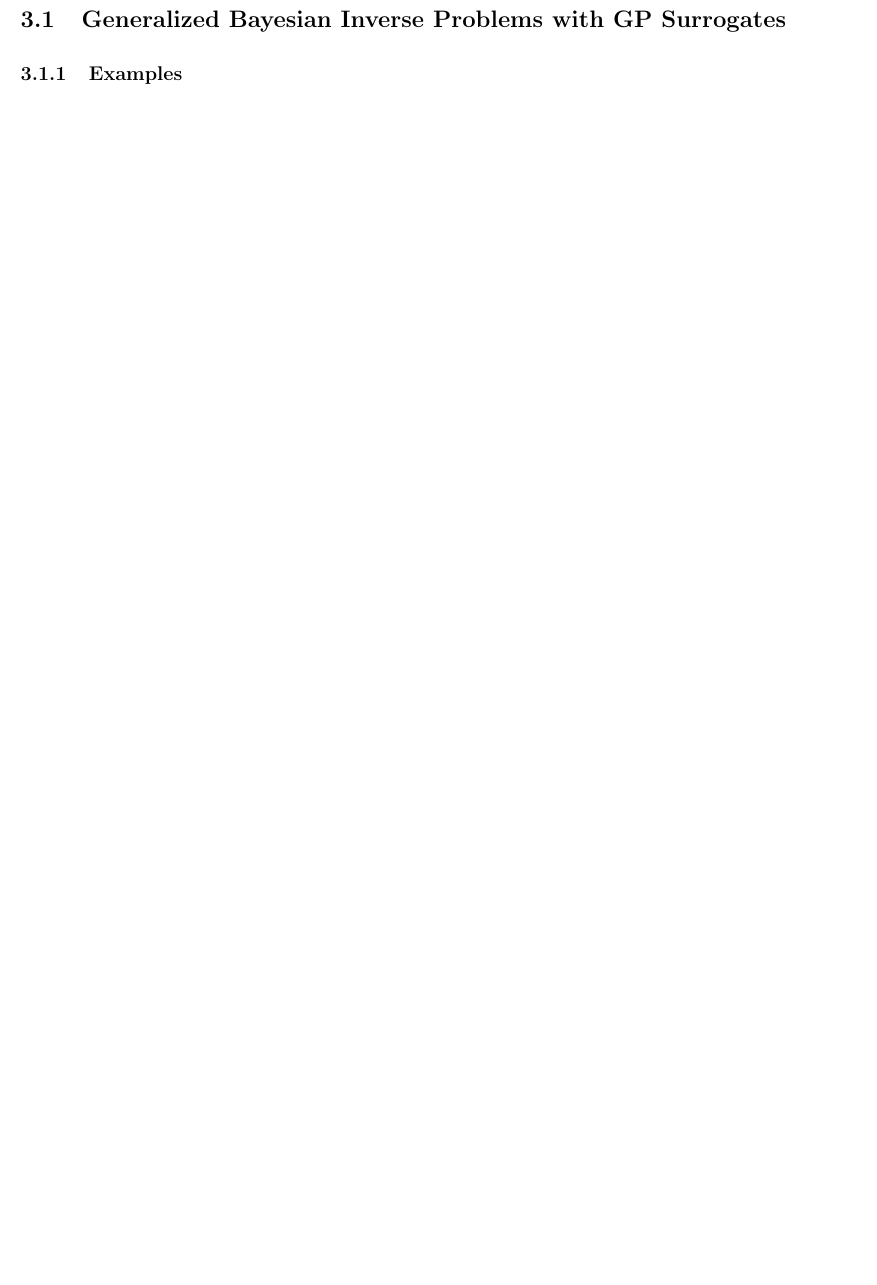
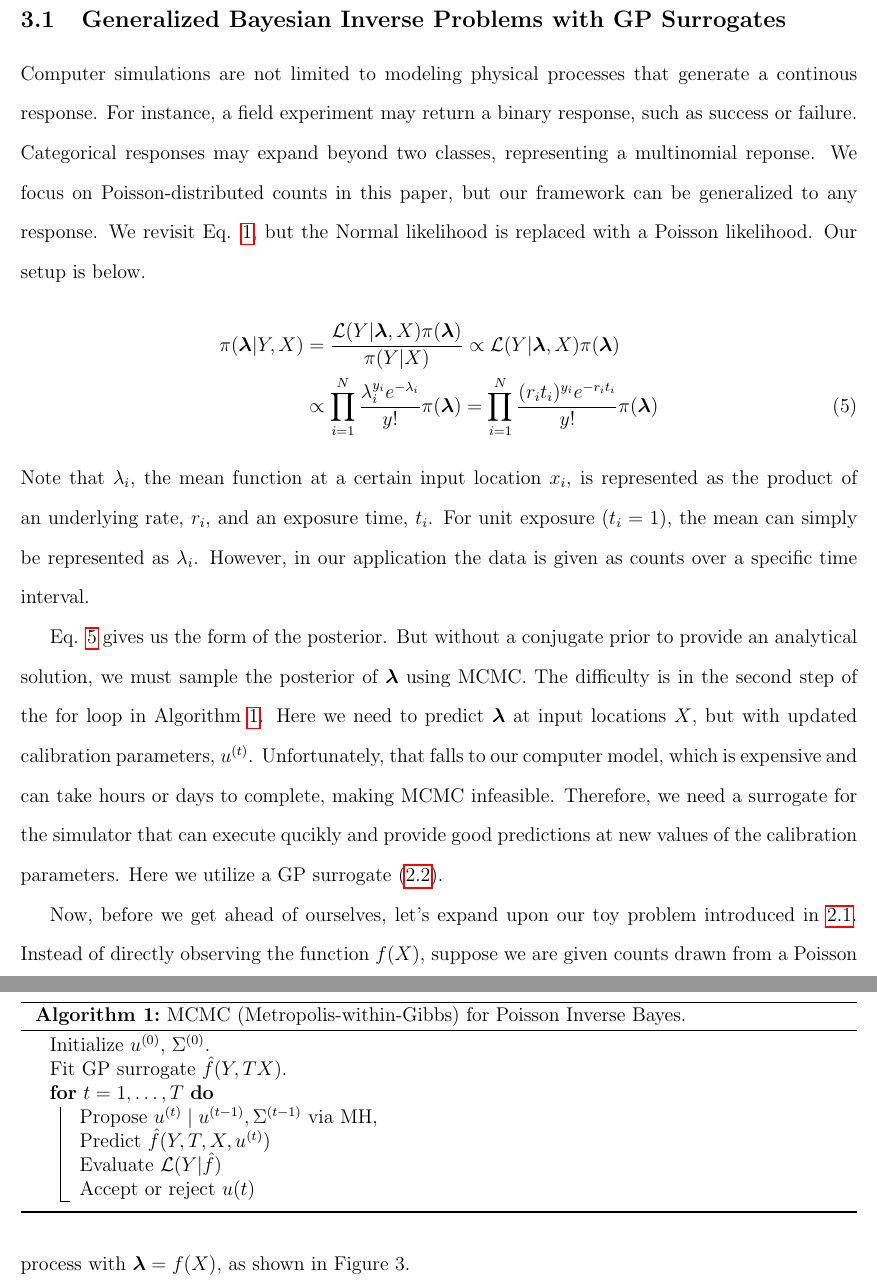
Before and after one commit to lanl/ibex-bayesian-inverse, a LaTeX paper (papers/ibex_bayes_inv.tex): part of page 10 of 13 before the commit and two parts of pages 10 and 11 of 15 after it, the two joined at a grey line, cut so that both start at the same text, the shorter picture padded with empty space. Compiled offline with pdfLaTeX; a missing bibliography style is replaced by a similar one.

Commit message:
starting methods section

```diff
--- a/papers/ibex_bayes_inv.tex
+++ b/papers/ibex_bayes_inv.tex
@@ -475,6 +475,79 @@ computational expense.
 
 %% GENERALIZED BAYESIAN INVERSE PROBLEMS WITH GP SURROGATES
 %% - Return to review, but with general response
+Computer simulations are not limited to modeling physical processes that
+generate a continous response. For instance, a field experiment may return a
+binary response, such as success or failure. Categorical responses may expand
+beyond two classes, representing a multinomial reponse. We focus on
+Poisson-distributed counts in this paper, but our framework can be generalized
+to any response. We revisit Eq. \ref{eq:bsi}, but the Normal likelihood is
+replaced with a Poisson likelihood. Our setup is below.
+\begin{align}
+\pi(\boldsymbol \lambda | Y, X) &= \frac{\mathcal{L}(Y|\boldsymbol \lambda, X)
+\pi(\boldsymbol \lambda)}{\pi(Y|X)} \propto \mathcal{L}(Y|\boldsymbol \lambda,
+X) \pi(\boldsymbol \lambda) \nonumber \\ &\propto \prod_{i=1}^N
+   \frac{\lambda_i^{y_i}e^{-\lambda_i}}{y!} \pi(\boldsymbol \lambda) =
+   \prod_{i=1}^N \frac{(r_i t_i)^{y_i}e^{-r_i t_i}}{y!}\pi(\boldsymbol
+   \lambda)
+\label{eq:bsi_pois}
+\end{align}
+Note that $\lambda_i$, the mean function at a certain input location $x_i$, is
+represented as the product of an underlying rate, $r_i$, and an exposure time,
+$t_i$. For unit exposure ($t_i=1$), the mean can simply be represented as
+$\lambda_i$. However, in our application the data is given as counts over a
+specific time interval.
+
+Eq. \ref{eq:bsi_pois} gives us the form of the posterior. But without a
+conjugate prior to provide an analytical solution, we must sample the
+posterior of $\boldsymbol \lambda$ using MCMC. The difficulty is in the second
+step of the for loop in Algorithm \ref{alg:gibbs}. Here we need to predict
+$\boldsymbol \lambda$ at input locations $X$, but with updated calibration
+parameters, $u^{(t)}$. Unfortunately, that falls to our computer model, which
+is expensive and can take hours or days to complete, making MCMC infeasible.
+Therefore, we need a surrogate for the simulator that can execute qucikly and
+provide good predictions at new values of the calibration parameters. Here we
+utilize a GP surrogate (\ref{sec:gp_surr}).
+\begin{algorithm}[ht]
+\DontPrintSemicolon
+Initialize $u^{(0)}$, $\Sigma^{(0)}$. \\
+Fit GP surrogate $\hat{f}(Y, T X)$. \\
+\For{$t = 1, \dots, T$}{
+  Propose $u^{(t)} \mid u^{(t-1)}, \Sigma^{(t-1)}$ via MH, \\
+  Predict $\hat{f}(Y, T, X, u^{(t)})$ \\
+  Evaluate $\mathcal{L}(Y|\hat{f})$ \\
+  Accept or reject $u{(t)}$
+  }
+\caption{MCMC (Metropolis-within-Gibbs) for Poisson Inverse Bayes.}
+\label{alg:gibbs}
+\end{algorithm}
+
+Now, before we get ahead of ourselves, let’s expand upon our toy problem
+introduced in \ref{sec:bayes_inv}. Instead of directly observing the function
+$f(X)$, suppose we are given counts drawn from a Poisson process with
+$\boldsymbol \lambda = f(X)$, as shown in Figure 3.
+ % We know that the
+% underlying mean process is of the form λi = µ+ νf(xi). We are unable to modify
+% µ and ν in a physical setting, but we can vary these values in a trivial,
+% one-line “computer model.” If we consider all unique combinations for the
+% values of µ ∈ {5,7.5,10,12.5,15}and ν ∈{0.25,0.625,1,1.375,1.75}, we end up
+% with 25 different functional evaluations (depicted as gray lines in 3). Our
+% goal is two-fold: 1) Make accurate predictions at new, unobserved physical
+% locations (x′
+% i) with good uncertainty quantification (UQ), and 2) Estimate the distribution of calibration
+% parameters µ and ν to better understand how the mean process is constructed.
+% Consider the output displayed in Figure 3. Suppose we are given counts collected from a physical
+% experiment at different input locations (xi). We know that the underlying mean process is of the
+% form λi = f(xi,µ,ν). We are unable to modify µand ν in a physical setting, but we can vary thes{}e
+% values in a computer model. We run the simulation for a variety of unique combinations for the
+% 11values of µand ν, resulting in 25 different functional evaluations (depicted as gray lines in 3). Our
+% goal is two-fold: 1) Make accurate predictions at new, unobserved physical locations (x′
+% i) with good
+% uncertainty quantification (UQ), and 2) Estimate the distribution of calibration parameters µ and
+% ν to better understand how the mean process is constructed.
+
+
+% To begin
+
 %% - Use link function
 %% - GPMSA / SEPIA cannot do this
 %% - Show some equations
```
